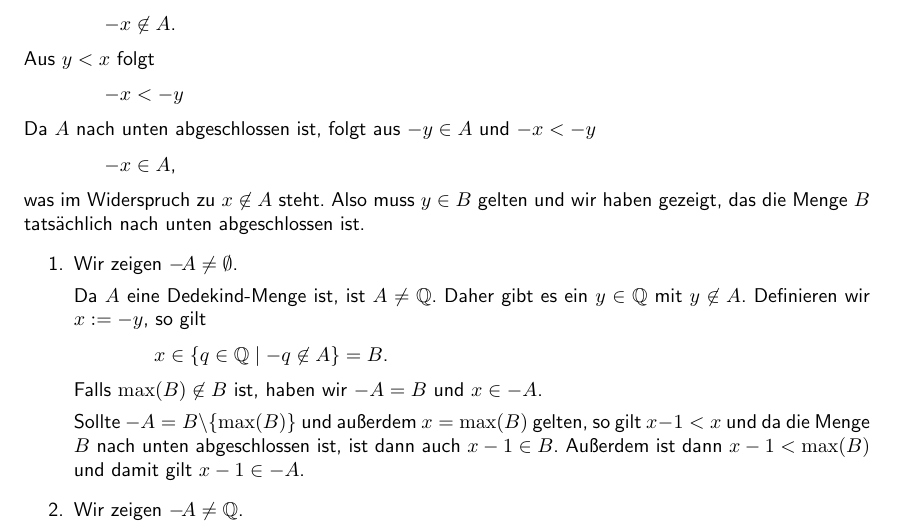
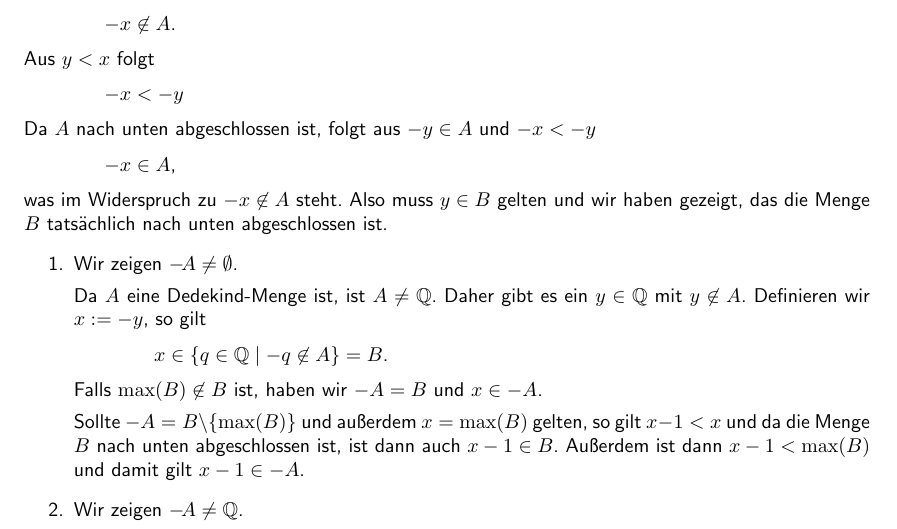
Before and after one commit to karlstroetmann/Analysis, a LaTeX document (Script/analysis.tex, which reads Script/dedekind-cut.tex): part of page 20 of 168, cut so that both start at the same text. The pictures show the PDF file Script/analysis.pdf that the author committed with the source; the source files are stored in an older character set and shown here as Unicode.

Commit message:
typo fixed

```diff
--- a/Script/dedekind-cut.tex
+++ b/Script/dedekind-cut.tex
@@ -1055,7 +1055,7 @@ Da $A$ nach unten abgeschlossen ist, folgt aus $-y \in A$ und $-x < -y$
 \hspace*{1.3cm}
 $-x \in A$,
 \\[0.2cm]
-was im Widerspruch zu $x \not\in A$ steht.  Also muss $y \in B$ gelten und wir haben gezeigt, das die Menge $B$
+was im Widerspruch zu $-x \not\in A$ steht.  Also muss $y \in B$ gelten und wir haben gezeigt, das die Menge $B$
 tatsächlich nach unten abgeschlossen ist.
 \begin{enumerate}
 \item Wir zeigen $-\!A \not= \emptyset$.
```
Also changed, not shown: Script/analysis.pdf.
